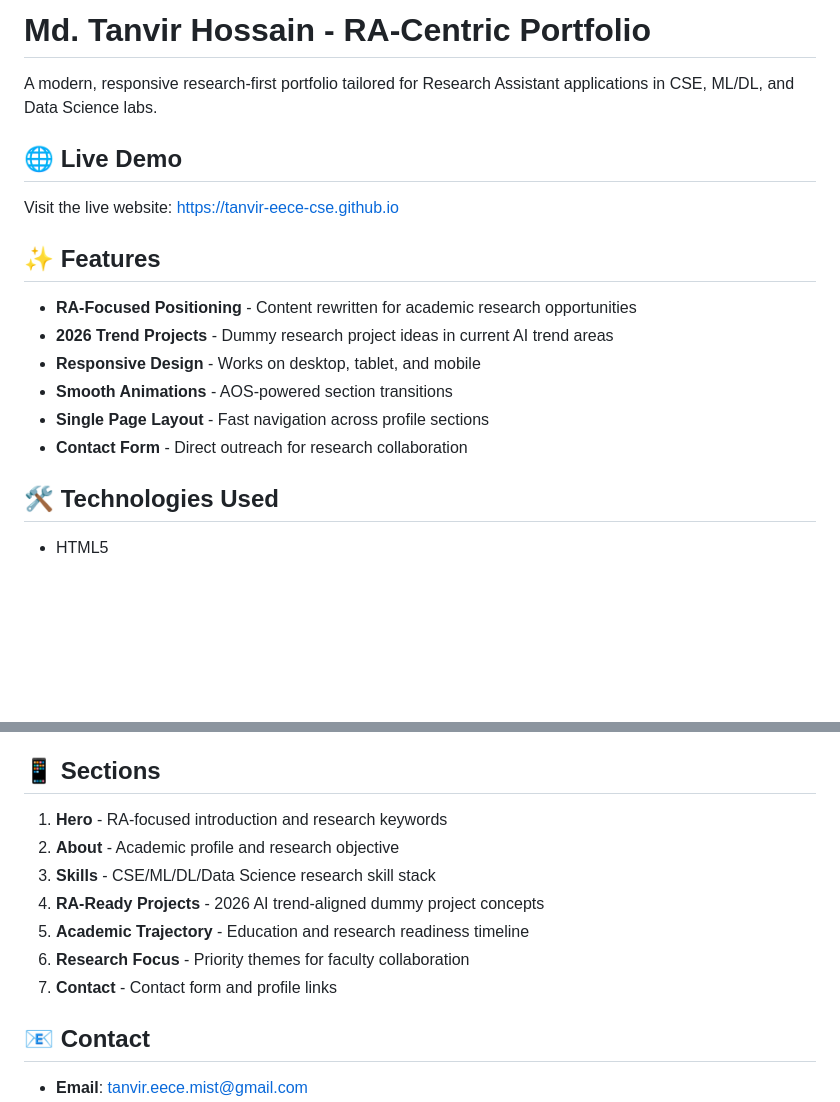
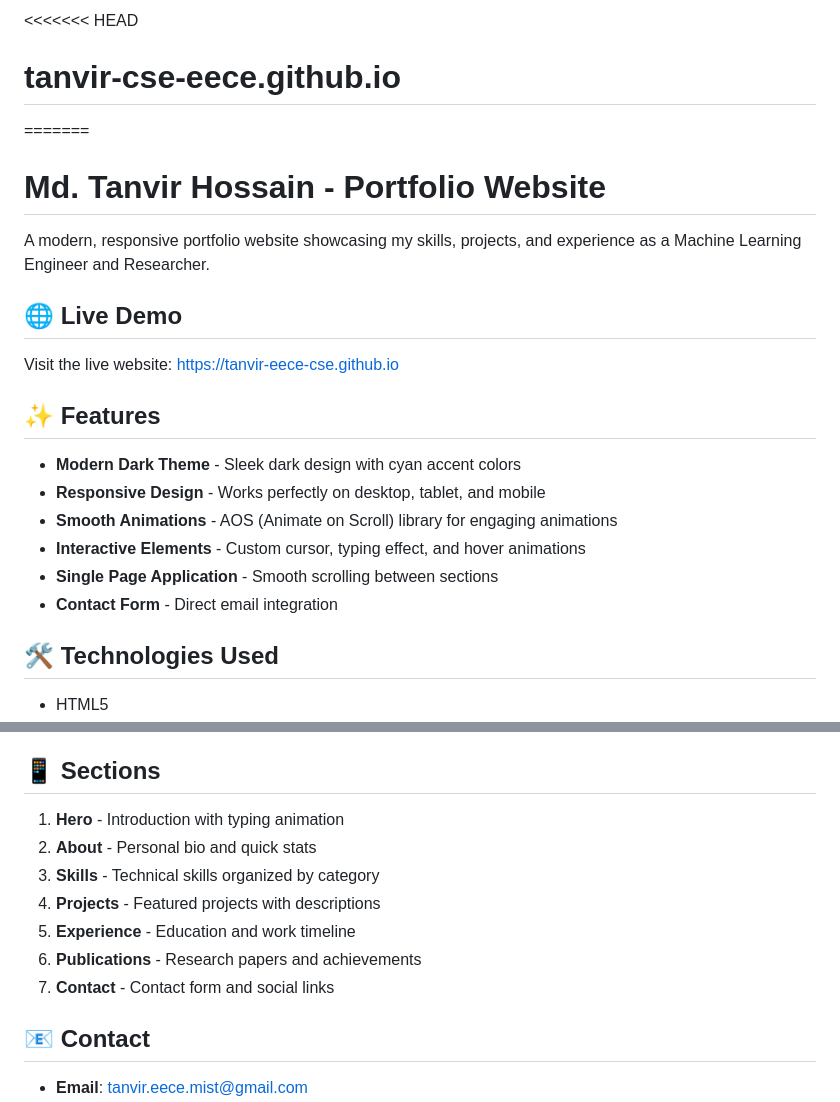
Before and after one commit to tanvir-cse-eece/tanvir-cse-eece.github.io, a Markdown page: README.md, 2 parts joined by grey strips. Rendered like a GitHub page; blank space fills up the shorter version.

```diff
--- a/README.md
+++ b/README.md
@@ -1,6 +1,9 @@
-# Md. Tanvir Hossain - RA-Centric Portfolio
+<<<<<<< HEAD
+# tanvir-cse-eece.github.io
+=======
+# Md. Tanvir Hossain - Portfolio Website
 
-A modern, responsive research-first portfolio tailored for Research Assistant applications in CSE, ML/DL, and Data Science labs.
+A modern, responsive portfolio website showcasing my skills, projects, and experience as a Machine Learning Engineer and Researcher.
 
 ## 🌐 Live Demo
 
@@ -8,12 +11,12 @@ Visit the live website: [https://tanvir-eece-cse.github.io](https://tanvir-eece-
 
 ## ✨ Features
 
-- **RA-Focused Positioning** - Content rewritten for academic research opportunities
-- **2026 Trend Projects** - Dummy research project ideas in current AI trend areas
-- **Responsive Design** - Works on desktop, tablet, and mobile
-- **Smooth Animations** - AOS-powered section transitions
-- **Single Page Layout** - Fast navigation across profile sections
-- **Contact Form** - Direct outreach for research collaboration
+- **Modern Dark Theme** - Sleek dark design with cyan accent colors
+- **Responsive Design** - Works perfectly on desktop, tablet, and mobile
+- **Smooth Animations** - AOS (Animate on Scroll) library for engaging animations
+- **Interactive Elements** - Custom cursor, typing effect, and hover animations
+- **Single Page Application** - Smooth scrolling between sections
+- **Contact Form** - Direct email integration
 
 ## 🛠️ Technologies Used
 
@@ -109,13 +112,13 @@ Edit CSS variables in `styles.css`:
 
 ## 📱 Sections
 
-1. **Hero** - RA-focused introduction and research keywords
-2. **About** - Academic profile and research objective
-3. **Skills** - CSE/ML/DL/Data Science research skill stack
-4. **RA-Ready Projects** - 2026 AI trend-aligned dummy project concepts
-5. **Academic Trajectory** - Education and research readiness timeline
-6. **Research Focus** - Priority themes for faculty collaboration
-7. **Contact** - Contact form and profile links
+1. **Hero** - Introduction with typing animation
+2. **About** - Personal bio and quick stats
+3. **Skills** - Technical skills organized by category
+4. **Projects** - Featured projects with descriptions
+5. **Experience** - Education and work timeline
+6. **Publications** - Research papers and achievements
+7. **Contact** - Contact form and social links
 
 ## 📧 Contact
 
```
